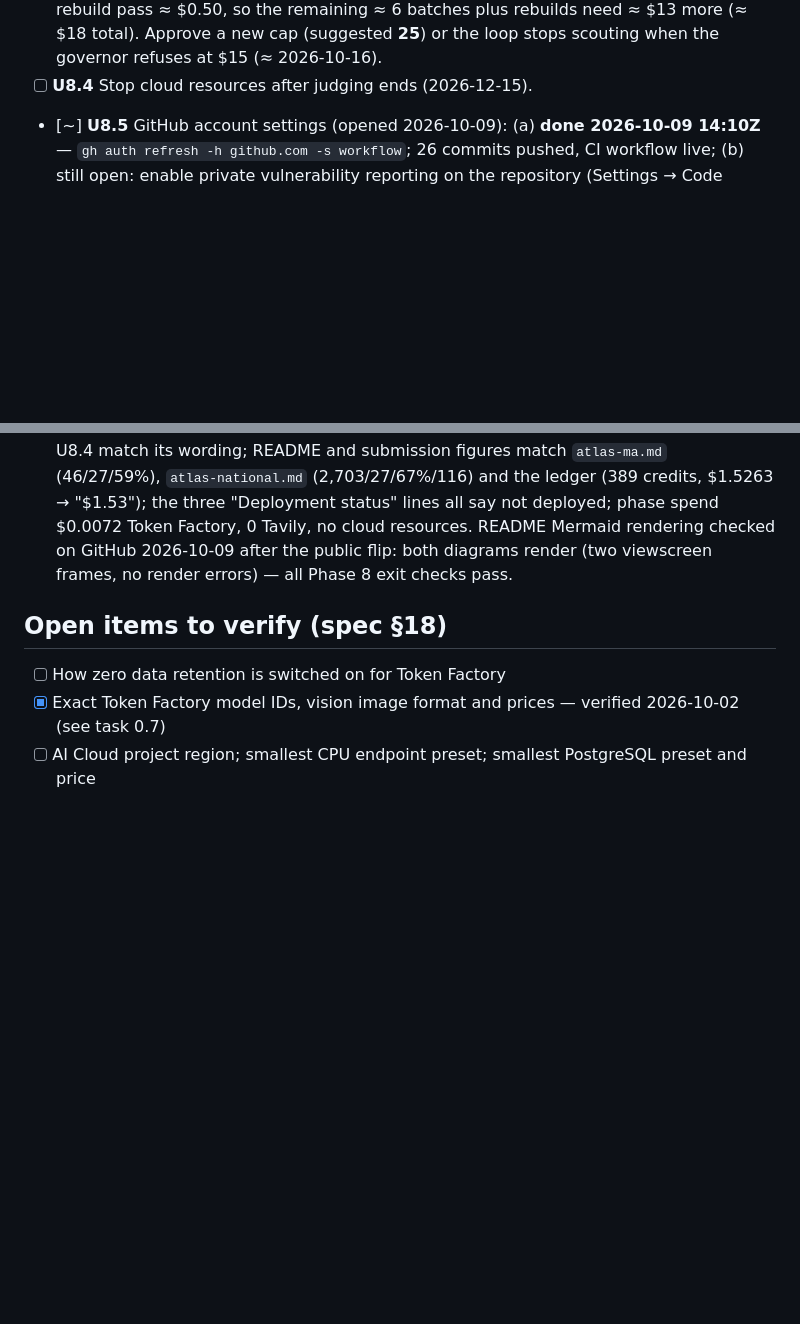
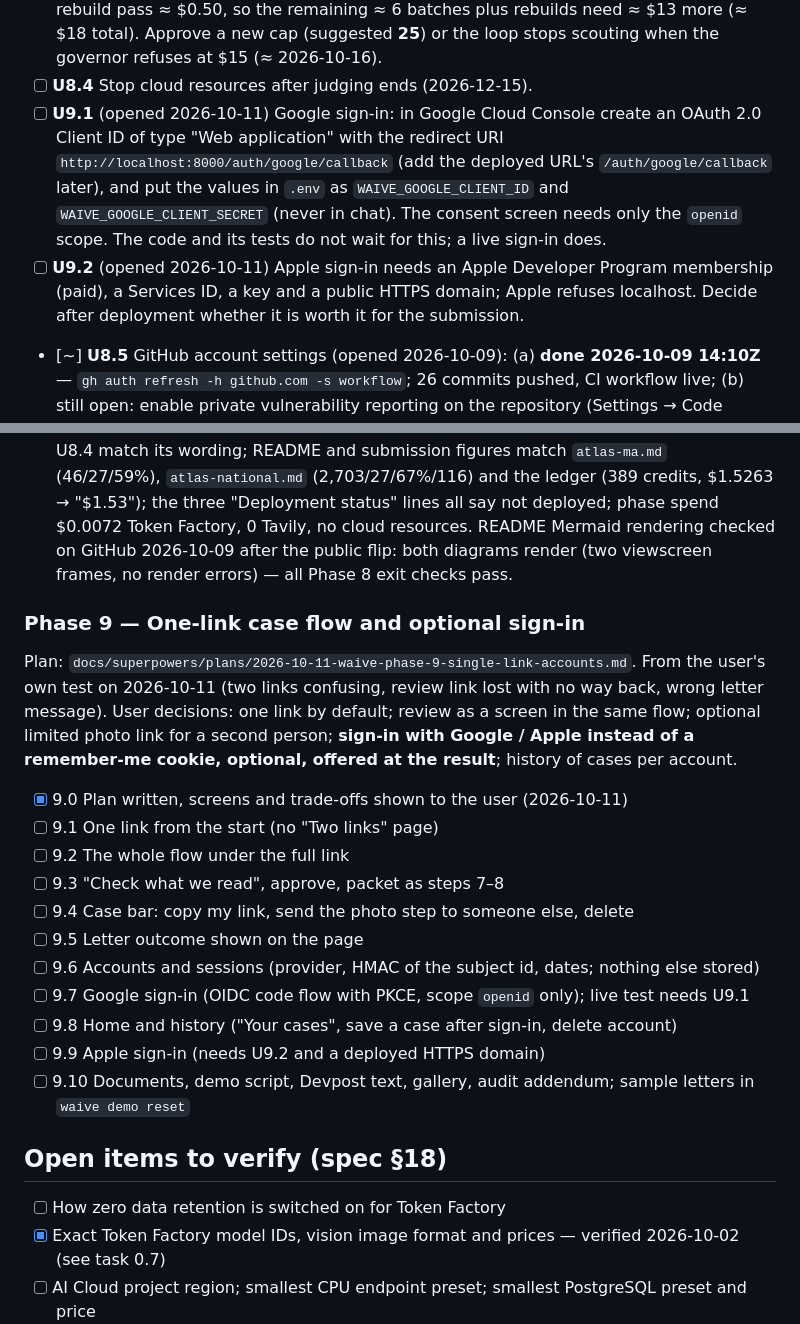
Before and after one commit to Fluffy-SHIBAINU/waive, a Markdown page: docs/PROGRESS.md, 2 parts joined by grey strips. Drawn GitHub-style; blank space fills up the shorter version.

Commit message:
docs: Phase 9 plan — one-link case flow and optional sign-in with Google (9.0)

```diff
--- a/docs/PROGRESS.md
+++ b/docs/PROGRESS.md
@@ -35,6 +35,8 @@ Master plan: `docs/superpowers/plans/2026-10-02-waive-master-plan.md` · Spec: `
 - [ ] **U8.3** Submit on Devpost (target 2026-10-28; deadline 2026-10-30 10:00 PT).
 - [x] **U7.2** Moot (2026-10-10): `.env` already holds `WAIVE_TOKEN_FACTORY_USD_CAP=40` (the loop had assumed the default of 15); $4.98 used. Original note: Token Factory cap: spend is $4.61 of `WAIVE_TOKEN_FACTORY_USD_CAP=15`; each 140-hospital batch costs ≈ $1.60 and each yield rebuild pass ≈ $0.50, so the remaining ≈ 6 batches plus rebuilds need ≈ $13 more (≈ $18 total). Approve a new cap (suggested **25**) or the loop stops scouting when the governor refuses at $15 (≈ 2026-10-16).
 - [ ] **U8.4** Stop cloud resources after judging ends (2026-12-15).
+- [ ] **U9.1** (opened 2026-10-11) Google sign-in: in Google Cloud Console create an OAuth 2.0 Client ID of type "Web application" with the redirect URI `http://localhost:8000/auth/google/callback` (add the deployed URL's `/auth/google/callback` later), and put the values in `.env` as `WAIVE_GOOGLE_CLIENT_ID` and `WAIVE_GOOGLE_CLIENT_SECRET` (never in chat). The consent screen needs only the `openid` scope. The code and its tests do not wait for this; a live sign-in does.
+- [ ] **U9.2** (opened 2026-10-11) Apple sign-in needs an Apple Developer Program membership (paid), a Services ID, a key and a public HTTPS domain; Apple refuses localhost. Decide after deployment whether it is worth it for the submission.
 - [~] **U8.5** GitHub account settings (opened 2026-10-09): (a) **done 2026-10-09 14:10Z** — `gh auth refresh -h github.com -s workflow`; 26 commits pushed, CI workflow live; (b) still open: enable private vulnerability reporting on the repository (Settings → Code security and analysis), the channel `SECURITY.md` names.
 
 ## Phase checklist
@@ -184,6 +186,20 @@ Plan: `docs/superpowers/plans/2026-10-02-waive-phase-8-submission.md` (4c0d6a8 d
 - [x] 8.8 Anna Jaques (220029) rebuilt from stored documents (`--reuse-sources`; $0.0072 Token Factory, 0 credits): published v3, 12 fields, phone now "978-463-1123"; MA export and both reports refreshed (still 27/46 published; open review items 115 → 116); `PENDING_REBUILD` cleared; README and Devpost figures updated to 116 review items and $1.53.
 - [x] Phase 8 exit checks (2026-10-03 10:45): `ruff format --check` 127 files, `ruff check` clean, **331 tests pass**; gallery holds 12 screenshots + 2 diagrams + `packet-sample.pdf` + README, every PNG under 1 MB (largest 275 KB); demo script totals 2:50 (test enforces ≤ 175 s, contiguous); submission has every section, the Nebius/NVIDIA feedback and the Tavily paragraph, no "TBD"; checklist maps every requirement to evidence and U8.1–U8.4 match its wording; README and submission figures match `atlas-ma.md` (46/27/59%), `atlas-national.md` (2,703/27/67%/116) and the ledger (389 credits, $1.5263 → "$1.53"); the three "Deployment status" lines all say not deployed; phase spend $0.0072 Token Factory, 0 Tavily, no cloud resources. README Mermaid rendering checked on GitHub 2026-10-09 after the public flip: both diagrams render (two viewscreen frames, no render errors) — all Phase 8 exit checks pass.
 
+### Phase 9 — One-link case flow and optional sign-in
+Plan: `docs/superpowers/plans/2026-10-11-waive-phase-9-single-link-accounts.md`. From the user's own test on 2026-10-11 (two links confusing, review link lost with no way back, wrong letter message). User decisions: one link by default; review as a screen in the same flow; optional limited photo link for a second person; **sign-in with Google / Apple instead of a remember-me cookie, optional, offered at the result**; history of cases per account.
+- [x] 9.0 Plan written, screens and trade-offs shown to the user (2026-10-11)
+- [ ] 9.1 One link from the start (no "Two links" page)
+- [ ] 9.2 The whole flow under the full link
+- [ ] 9.3 "Check what we read", approve, packet as steps 7–8
+- [ ] 9.4 Case bar: copy my link, send the photo step to someone else, delete
+- [ ] 9.5 Letter outcome shown on the page
+- [ ] 9.6 Accounts and sessions (provider, HMAC of the subject id, dates; nothing else stored)
+- [ ] 9.7 Google sign-in (OIDC code flow with PKCE, scope `openid` only); live test needs U9.1
+- [ ] 9.8 Home and history ("Your cases", save a case after sign-in, delete account)
+- [ ] 9.9 Apple sign-in (needs U9.2 and a deployed HTTPS domain)
+- [ ] 9.10 Documents, demo script, Devpost text, gallery, audit addendum; sample letters in `waive demo reset`
+
 ## Open items to verify (spec §18)
 
 - [ ] How zero data retention is switched on for Token Factory
```
Also changed, not shown: 1 other file.
